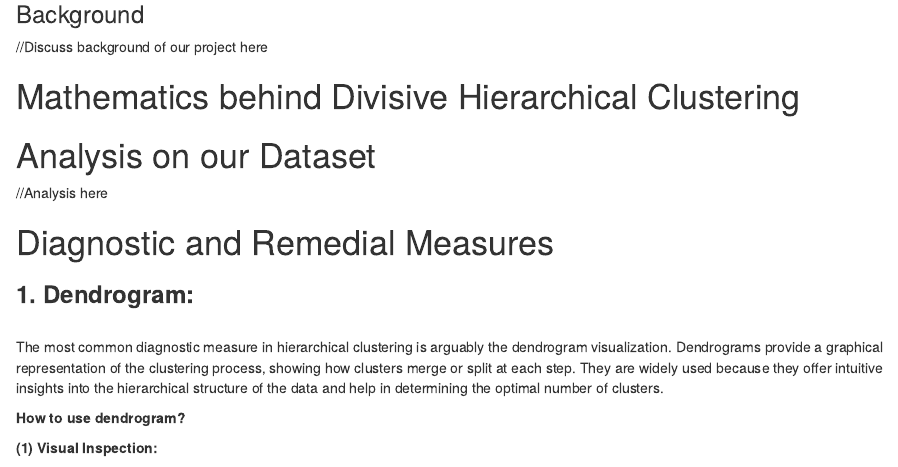
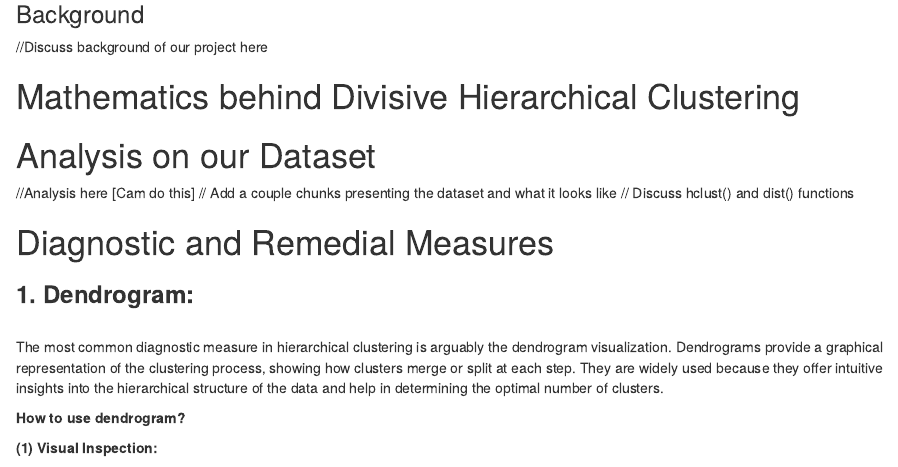
Before and after one commit to PriscillaWen2023/Math_3190_Final_Project, an R Markdown document (Final_Project.Rmd): the page in a window 1100 px wide, from 1240 px down. Rendered offline with R 4.5, knitr and Pandoc, with nearby package versions; some code elsewhere in the file could not run offline.

Commit message:
updated graph stuff

```diff
--- a/Final_Project.Rmd
+++ b/Final_Project.Rmd
@@ -33,7 +33,9 @@ Divisive or 'top-down' clustering algorithms have, by the past, been studied les
 
 # Analysis on our Dataset
 
-//Analysis here
+//Analysis here [Cam do this]
+// Add a couple chunks presenting the dataset and what it looks like
+// Discuss hclust() and dist() functions
 
 # Diagnostic and Remedial Measures
 
```
